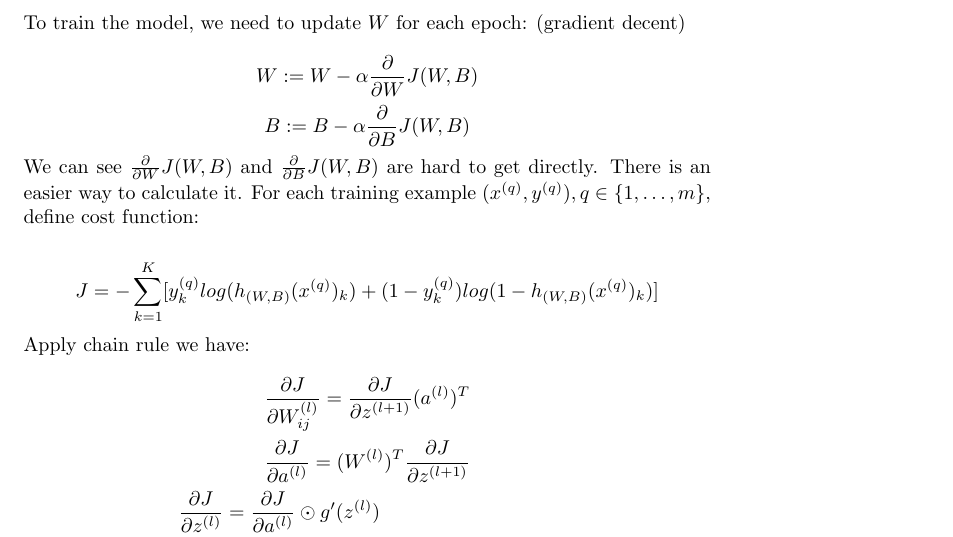
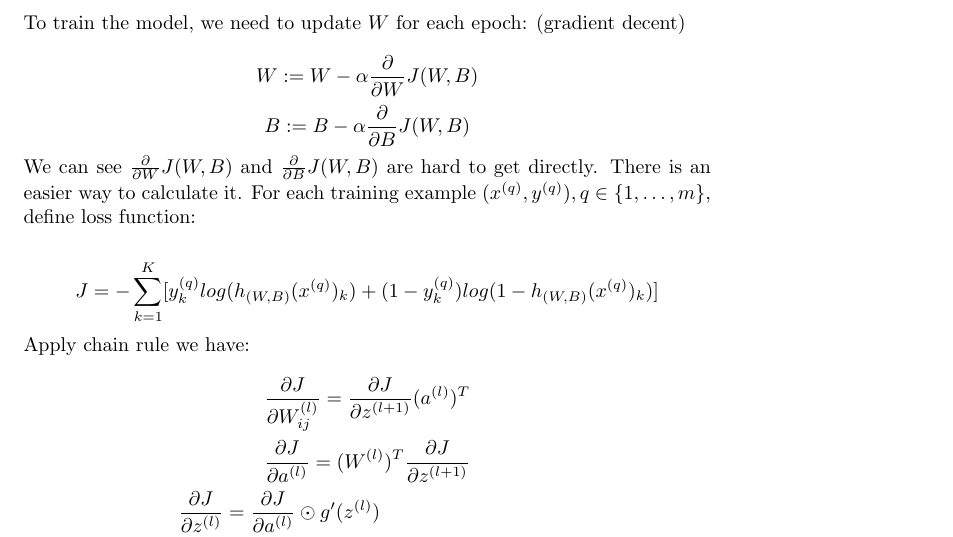
Before and after one commit to MDataResearch/ml_notes, a LaTeX document (dl_course/note/main.tex): part of page 10 of 11, cut so that both start at the same text. Compiled offline with pdfLaTeX.

Commit message:
cost to loss

```diff
--- a/dl_course/note/main.tex
+++ b/dl_course/note/main.tex
@@ -326,7 +326,7 @@ a_1 & \dots & a_d
 \[W := W - \alpha  \frac{\partial}{\partial W} J(W, B)\]
 \[B := B - \alpha  \frac{\partial}{\partial B} J(W, B)\]
 
-\noindent We can see \(\frac{\partial}{\partial W} J(W, B)\) and \(\frac{\partial}{\partial B} J(W, B)\) are hard to get directly. There is an easier way to calculate it. For each training example \((x^{(q)}, y^{(q)}), q \in \{1, \dots, m\}\), define cost function:
+\noindent We can see \(\frac{\partial}{\partial W} J(W, B)\) and \(\frac{\partial}{\partial B} J(W, B)\) are hard to get directly. There is an easier way to calculate it. For each training example \((x^{(q)}, y^{(q)}), q \in \{1, \dots, m\}\), define loss function:
 
 \[J = -\sum_{k = 1}^{K} [y^{(q)}_k log(h_{(W, B)} (x^{(q)})_k) + (1 - y^{(q)}_k) log(1 - h_{(W, B)}(x^{(q)})_k)] \]
 
```
Also changed, not shown: ml_course/note/main.tex (+1 -1 lines).
